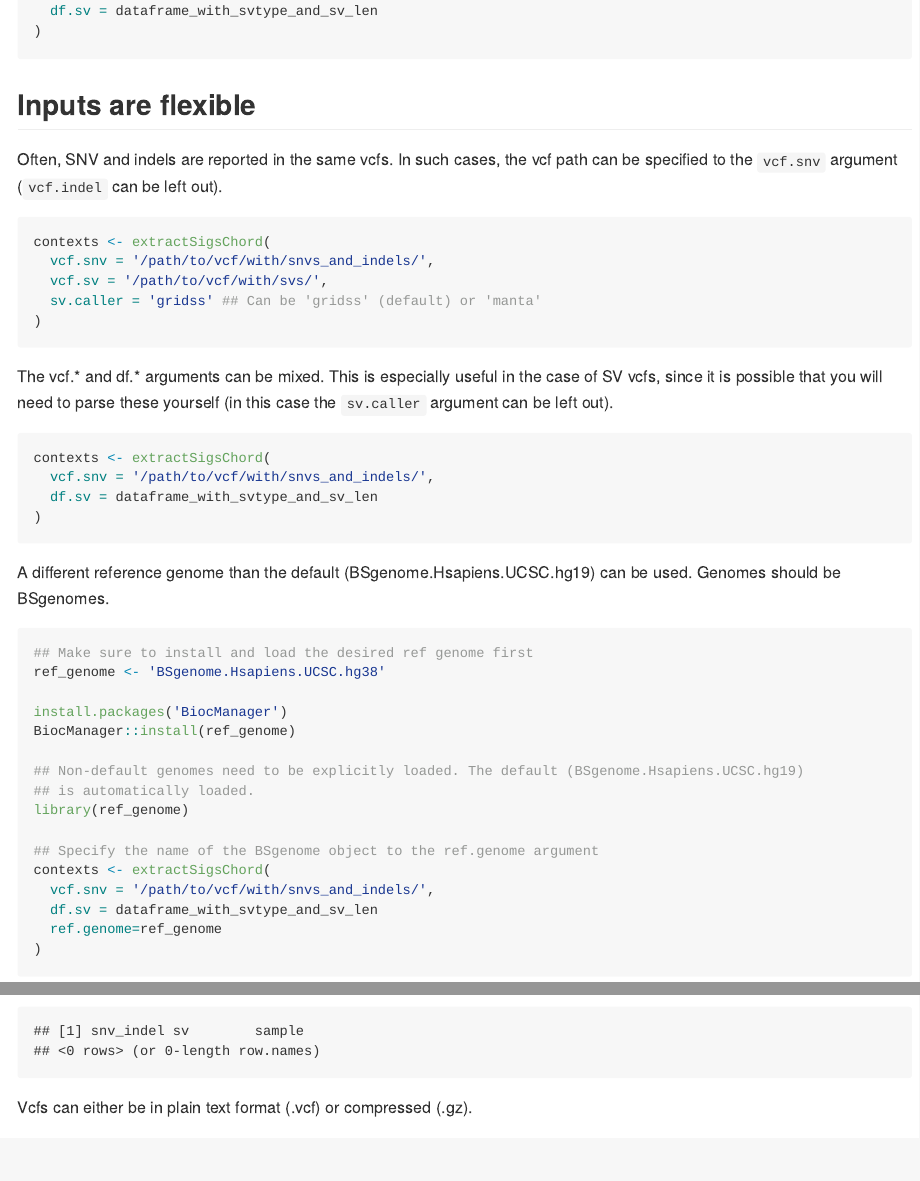
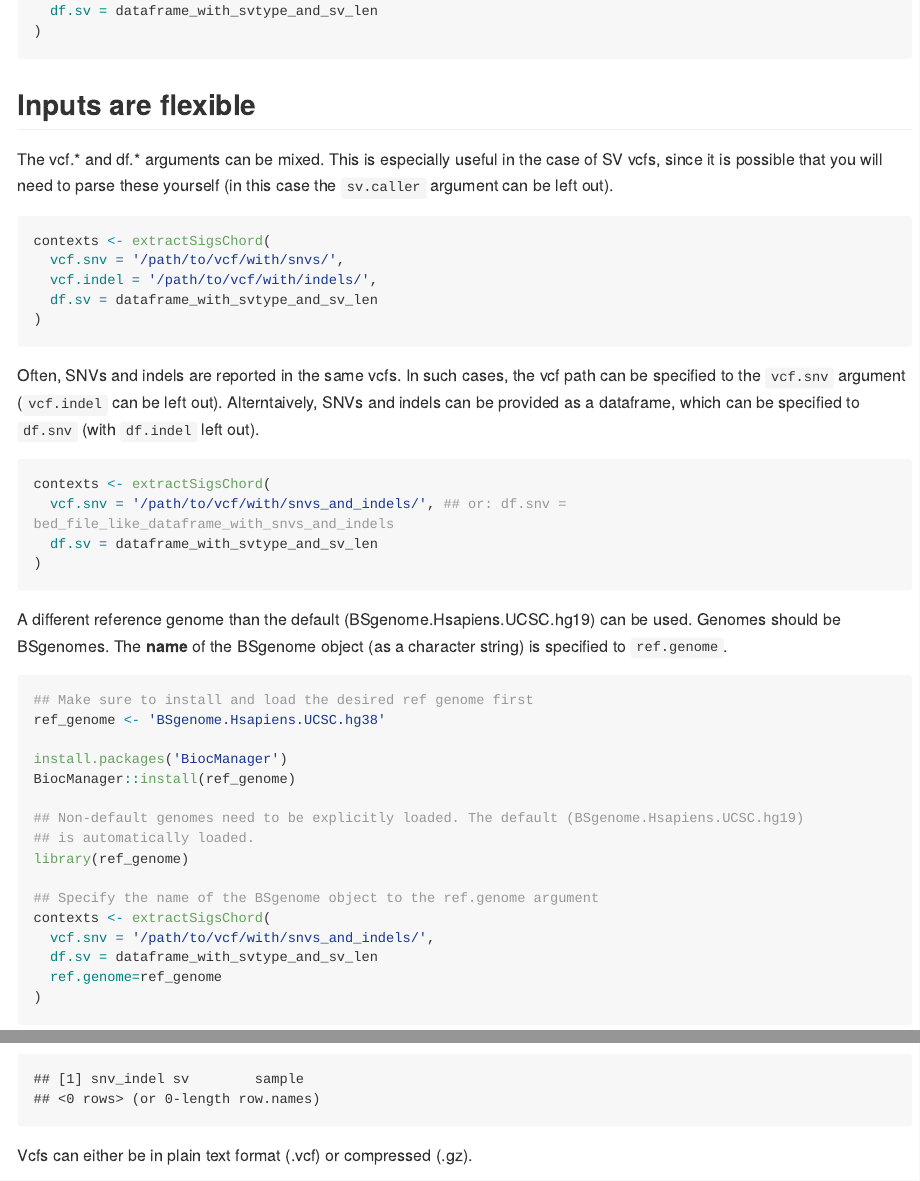
Before and after one commit to UMCUGenetics/CHORD, an R Markdown document (example/README.Rmd): the page in a window 1100 px wide, from 1560 px down, and a second part further down, joined at a grey line. Rendered offline with R 4.5, knitr and Pandoc, with nearby package versions; some code elsewhere in the file could not run offline; long lines of code are wrapped.

Commit message:
Clarified certain points

````diff
--- a/example/README.Rmd
+++ b/example/README.Rmd
@@ -63,28 +63,30 @@ contexts <- extractSigsChord(
 ```
 
 ## Inputs are flexible
-Often, SNV and indels are reported in the same vcfs. In such cases, the vcf path can be specified to
-the ```vcf.snv``` argument (```vcf.indel``` can be left out).
-```{r eval=FALSE, error=FALSE}
-contexts <- extractSigsChord(
-  vcf.snv = '/path/to/vcf/with/snvs_and_indels/',
-  vcf.sv = '/path/to/vcf/with/svs/',
-  sv.caller = 'gridss' ## Can be 'gridss' (default) or 'manta'
-)
-```
-
 The vcf.* and df.* arguments can be mixed. This is especially useful in the case of SV vcfs, since
 it is possible that you will need to parse these yourself (in this case the ```sv.caller```
 argument can be left out).
 ```{r eval=FALSE, error=FALSE}
 contexts <- extractSigsChord(
-  vcf.snv = '/path/to/vcf/with/snvs_and_indels/',
+  vcf.snv = '/path/to/vcf/with/snvs/',
+  vcf.indel = '/path/to/vcf/with/indels/',
+  df.sv = dataframe_with_svtype_and_sv_len
+)
+```
+
+Often, SNVs and indels are reported in the same vcfs. In such cases, the vcf path can be specified to
+the ```vcf.snv``` argument (```vcf.indel``` can be left out). Alterntaively, SNVs and indels can be
+provided as a dataframe, which can be specified to ```df.snv``` (with ```df.indel``` left out).
+```{r eval=FALSE, error=FALSE}
+contexts <- extractSigsChord(
+  vcf.snv = '/path/to/vcf/with/snvs_and_indels/', ## or: df.snv = bed_file_like_dataframe_with_snvs_and_indels
   df.sv = dataframe_with_svtype_and_sv_len
 )
 ```
 
 A different reference genome than the default (BSgenome.Hsapiens.UCSC.hg19) can be used. Genomes
-should be BSgenomes.
+should be BSgenomes. The **name** of the BSgenome object (as a character string) is specified to
+```ref.genome```.
 ```{r eval=FALSE, error=FALSE}
 ## Make sure to install and load the desired ref genome first
 ref_genome <- 'BSgenome.Hsapiens.UCSC.hg38'
````
Also changed, not shown: README.md.
